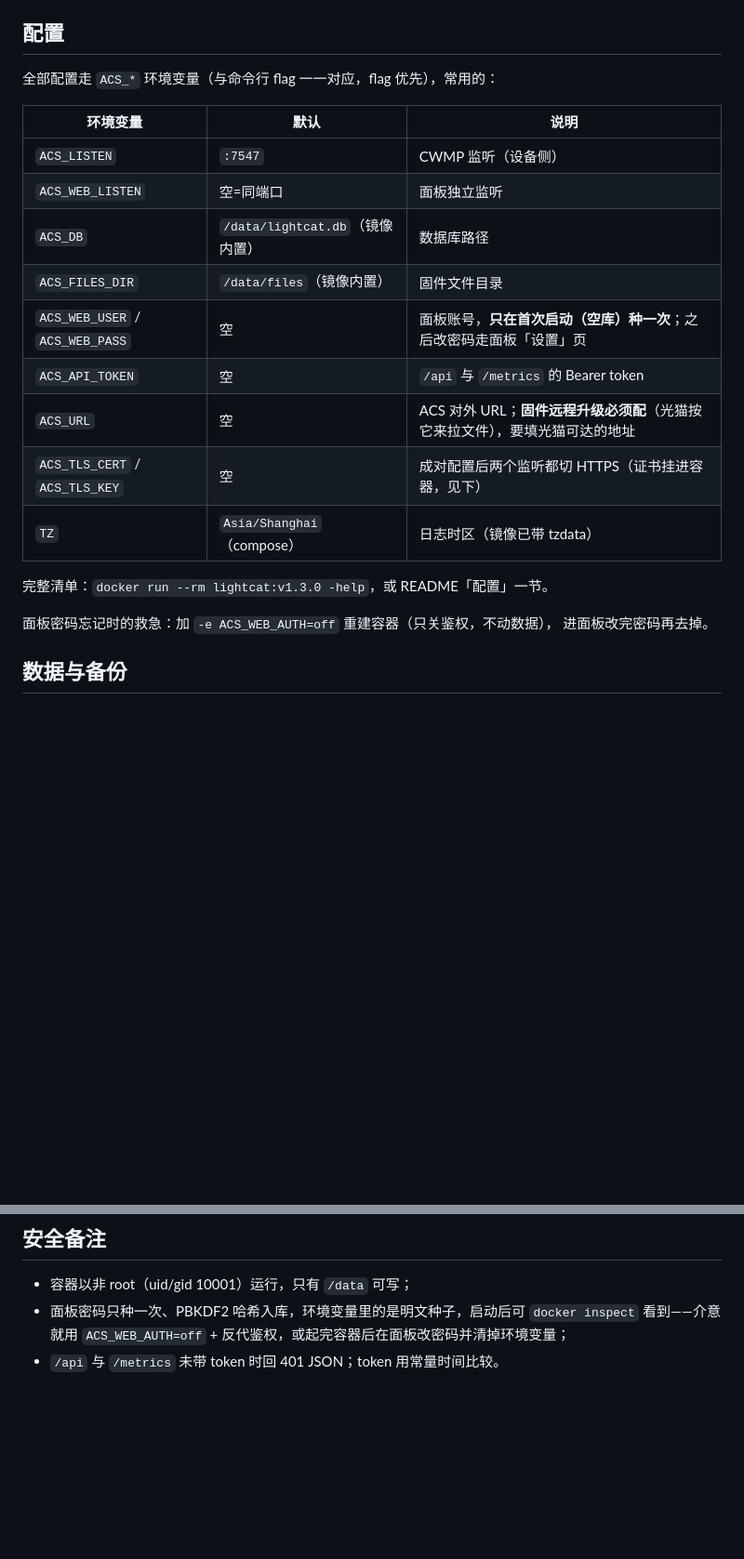
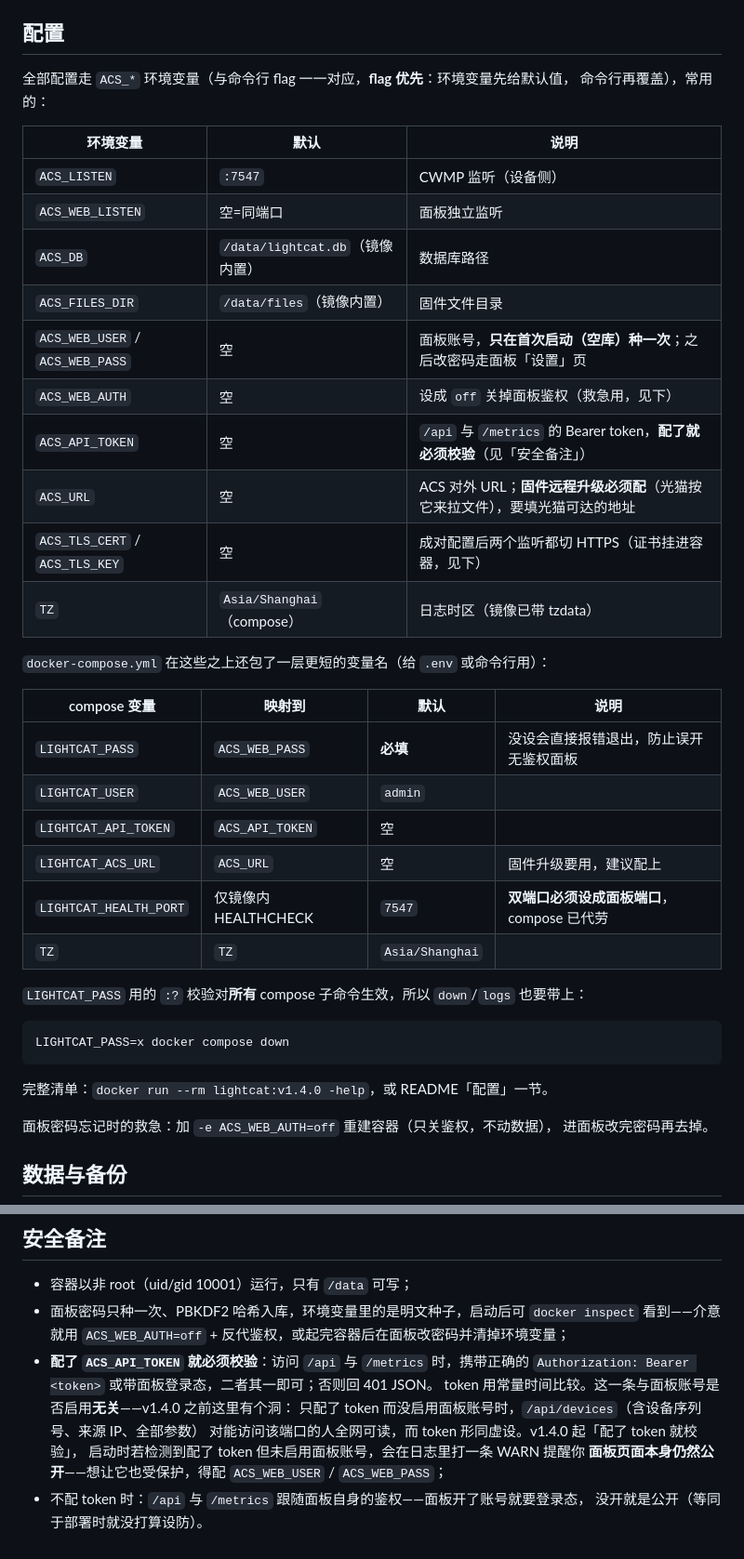
Before and after one commit to zy84338719/lightcat, a Markdown page: deploy/DOCKER.md, 2 parts joined by grey strips. Shown at 93% size. GitHub-like rendering; blank space fills up the shorter version.

Commit message:
docs(deploy): 更新 DOCKER.md —— 对齐 v1.4.0、补 compose 变量表、改写 Token 说明
对着 docker-compose.yml / Dockerfile / internal/config 逐项核了一遍，改三处：

版本号
- 三处 lightcat:v1.3.0 → v1.4.0。

补 compose 层变量表（原先完全没提）
- docker-compose.yml 在 ACS_* 之上包了一层 LIGHTCAT_*，而这才是用户实际接触的
  入口：LIGHTCAT_PASS（必填，`:?` 校验）/ USER / API_TOKEN / ACS_URL /
  HEALTH_PORT / TZ。补表并说明 `:?` 对所有子命令生效 —— 不知道这点的人执行
  docker compose down 会莫名报错。
- 顺带补上 ACS_WEB_AUTH 一行（救急关鉴权那条路径，配置表里原来没有）。

写清 API Token 的真实语义
- 原句「未带 token 时回 401 JSON」只覆盖了「配了 token」的情况，没说没配时怎么办，
  也没说它与面板鉴权开关的关系。按 v1.4.0 的实际行为重写：配了 token 就必须校验
  （与面板账号是否启用无关）；不配则跟随面板自身鉴权。
- 并记下 v1.4.0 之前那个洞：只配 token 不开面板账号时，/api 全网可读而 token 形同
  虚设。现在启动日志会打 WARN，这里也标出来，免得有人以为配了 token 面板就受保护。

另外把「flag 优先」补上机制说明（环境变量先给默认值、命令行再覆盖），读代码确认过
config.Load 里 fromEnv 在 flag.Parse 之前；顺带核实了「迁移在启动时自动执行」的说法
（PRAGMA user_version + 追加式 migrations，确实如此）与 HEALTHCHECK 的默认端口。

命令实测：docker compose config 通过，lightcat --help 正常输出。

````diff
--- a/deploy/DOCKER.md
+++ b/deploy/DOCKER.md
@@ -30,7 +30,8 @@ compose 默认**双端口**（7547 只跑设备协议、8080 只开面板），
 
 ## 配置
 
-全部配置走 `ACS_*` 环境变量（与命令行 flag 一一对应，flag 优先），常用的：
+全部配置走 `ACS_*` 环境变量（与命令行 flag 一一对应，**flag 优先**：环境变量先给默认值，
+命令行再覆盖），常用的：
 
 | 环境变量 | 默认 | 说明 |
 |---|---|---|
@@ -39,12 +40,30 @@ compose 默认**双端口**（7547 只跑设备协议、8080 只开面板），
 | `ACS_DB` | `/data/lightcat.db`（镜像内置） | 数据库路径 |
 | `ACS_FILES_DIR` | `/data/files`（镜像内置） | 固件文件目录 |
 | `ACS_WEB_USER` / `ACS_WEB_PASS` | 空 | 面板账号，**只在首次启动（空库）种一次**；之后改密码走面板「设置」页 |
-| `ACS_API_TOKEN` | 空 | `/api` 与 `/metrics` 的 Bearer token |
+| `ACS_WEB_AUTH` | 空 | 设成 `off` 关掉面板鉴权（救急用，见下） |
+| `ACS_API_TOKEN` | 空 | `/api` 与 `/metrics` 的 Bearer token，**配了就必须校验**（见「安全备注」） |
 | `ACS_URL` | 空 | ACS 对外 URL；**固件远程升级必须配**（光猫按它来拉文件），要填光猫可达的地址 |
 | `ACS_TLS_CERT` / `ACS_TLS_KEY` | 空 | 成对配置后两个监听都切 HTTPS（证书挂进容器，见下） |
 | `TZ` | `Asia/Shanghai`（compose） | 日志时区（镜像已带 tzdata） |
 
-完整清单：`docker run --rm lightcat:v1.3.0 -help`，或 README「配置」一节。
+`docker-compose.yml` 在这些之上还包了一层更短的变量名（给 `.env` 或命令行用）：
+
+| compose 变量 | 映射到 | 默认 | 说明 |
+|---|---|---|---|
+| `LIGHTCAT_PASS` | `ACS_WEB_PASS` | **必填** | 没设会直接报错退出，防止误开无鉴权面板 |
+| `LIGHTCAT_USER` | `ACS_WEB_USER` | `admin` | |
+| `LIGHTCAT_API_TOKEN` | `ACS_API_TOKEN` | 空 | |
+| `LIGHTCAT_ACS_URL` | `ACS_URL` | 空 | 固件升级要用，建议配上 |
+| `LIGHTCAT_HEALTH_PORT` | 仅镜像内 HEALTHCHECK | `7547` | **双端口必须设成面板端口**，compose 已代劳 |
+| `TZ` | `TZ` | `Asia/Shanghai` | |
+
+`LIGHTCAT_PASS` 用的 `:?` 校验对**所有** compose 子命令生效，所以 `down`/`logs` 也要带上：
+
+```bash
+LIGHTCAT_PASS=x docker compose down
+```
+
+完整清单：`docker run --rm lightcat:v1.4.0 -help`，或 README「配置」一节。
 
 面板密码忘记时的救急：加 `-e ACS_WEB_AUTH=off` 重建容器（只关鉴权，不动数据），
 进面板改完密码再去掉。
@@ -142,4 +161,12 @@ EOF
 - 容器以非 root（uid/gid 10001）运行，只有 `/data` 可写；
 - 面板密码只种一次、PBKDF2 哈希入库，环境变量里的是明文种子，启动后可 `docker inspect`
   看到——介意就用 `ACS_WEB_AUTH=off` + 反代鉴权，或起完容器后在面板改密码并清掉环境变量；
-- `/api` 与 `/metrics` 未带 token 时回 401 JSON；token 用常量时间比较。
+- **配了 `ACS_API_TOKEN` 就必须校验**：访问 `/api` 与 `/metrics` 时，携带正确的
+  `Authorization: Bearer <token>` 或带面板登录态，二者其一即可；否则回 401 JSON。
+  token 用常量时间比较。这一条与面板账号是否启用**无关**——v1.4.0 之前这里有个洞：
+  只配了 token 而没启用面板账号时，`/api/devices`（含设备序列号、来源 IP、全部参数）
+  对能访问该端口的人全网可读，而 token 形同虚设。v1.4.0 起「配了 token 就校验」，
+  启动时若检测到配了 token 但未启用面板账号，会在日志里打一条 WARN 提醒你
+  **面板页面本身仍然公开**——想让它也受保护，得配 `ACS_WEB_USER` / `ACS_WEB_PASS`；
+- 不配 token 时：`/api` 与 `/metrics` 跟随面板自身的鉴权——面板开了账号就要登录态，
+  没开就是公开（等同于部署时就没打算设防）。
````
Also changed, not shown: other parts of deploy/DOCKER.md (+2 -2 lines).
